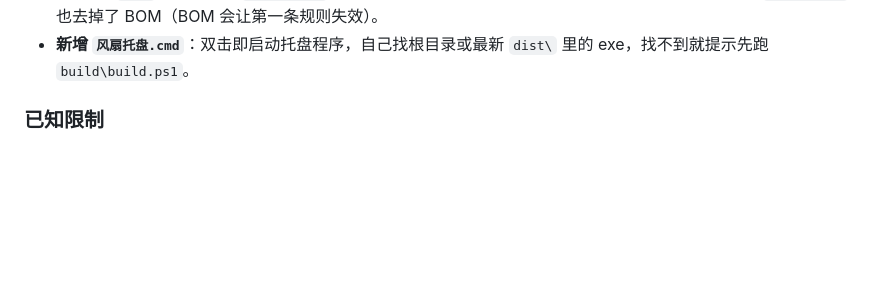
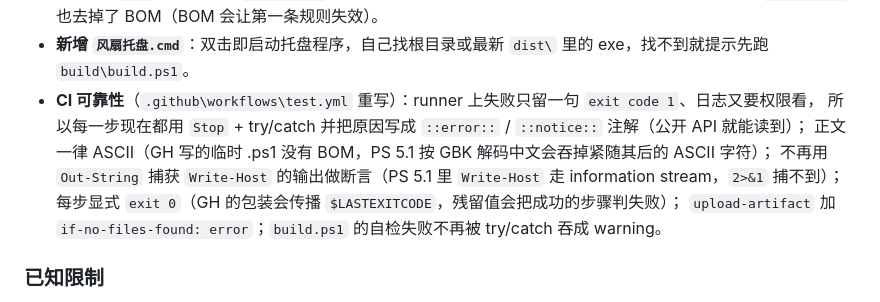
Before and after one commit to fatehrNi/LenovoFanStudio, a Markdown page: CHANGELOG.md, the part around the change. Rendered like a GitHub page; blank space fills up the shorter version.

Commit message:
docs: 加 CI 状态徽章与仓库地址，CHANGELOG 记录 CI 可靠性改造

```diff
--- a/CHANGELOG.md
+++ b/CHANGELOG.md
@@ -64,6 +64,12 @@
   现在统一纯 ASCII 内容 + CRLF + `>nul`，并且**不再** `chcp 65001`（PS 5.1 用 OEM 代码页输出中文，
   切到 65001 反而乱码）。`.gitignore` 也去掉了 BOM（BOM 会让第一条规则失效）。
 - **新增 `风扇托盘.cmd`**：双击即启动托盘程序，自己找根目录或最新 `dist\` 里的 exe，找不到就提示先跑 `build\build.ps1`。
+- **CI 可靠性**（`.github\workflows\test.yml` 重写）：runner 上失败只留一句 `exit code 1`、日志又要权限看，
+  所以每一步现在都用 `Stop` + try/catch 并把原因写成 `::error::` / `::notice::` 注解（公开 API 就能读到）；
+  正文一律 ASCII（GH 写的临时 .ps1 没有 BOM，PS 5.1 按 GBK 解码中文会吞掉紧随其后的 ASCII 字符）；
+  不再用 `Out-String` 捕获 `Write-Host` 的输出做断言（PS 5.1 里 `Write-Host` 走 information stream，`2>&1` 捕不到）；
+  每步显式 `exit 0`（GH 的包装会传播 `$LASTEXITCODE`，残留值会把成功的步骤判失败）；
+  `upload-artifact` 加 `if-no-files-found: error`；`build.ps1` 的自检失败不再被 try/catch 吞成 warning。
 
 ### 已知限制
 
```
Also changed, not shown: README.md (+6 -0 lines).
